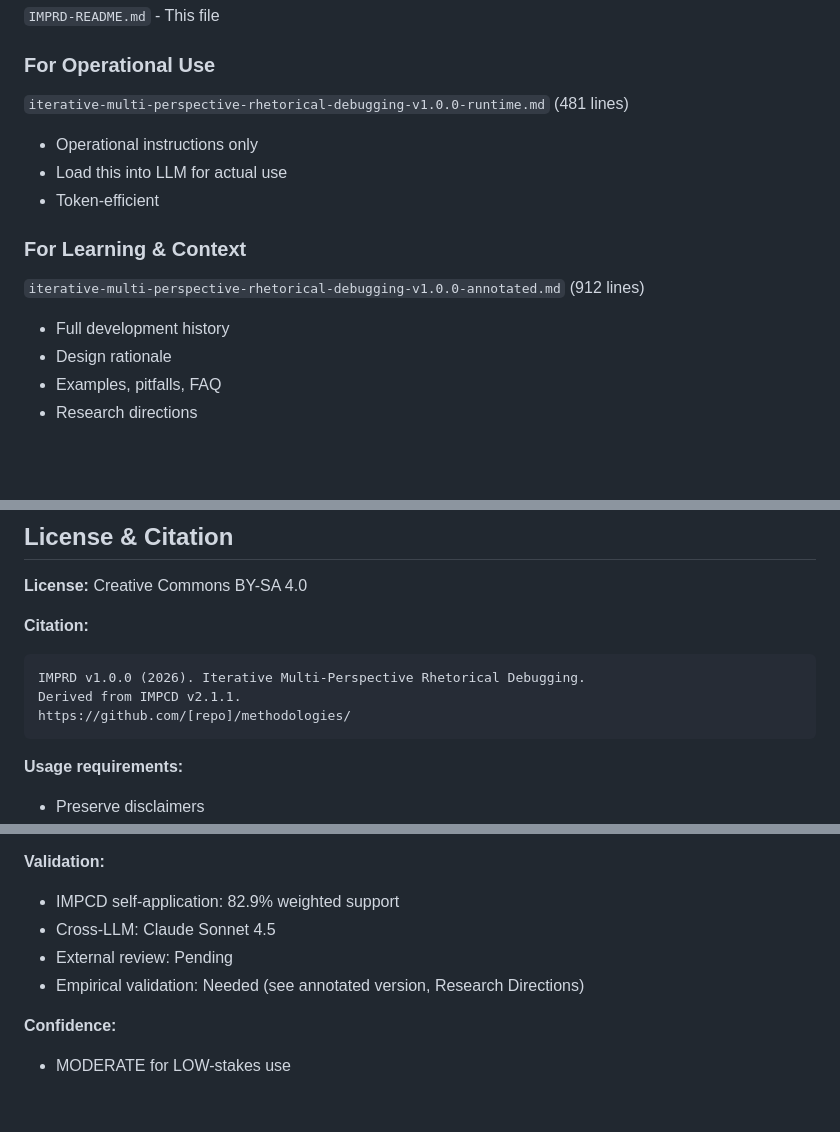
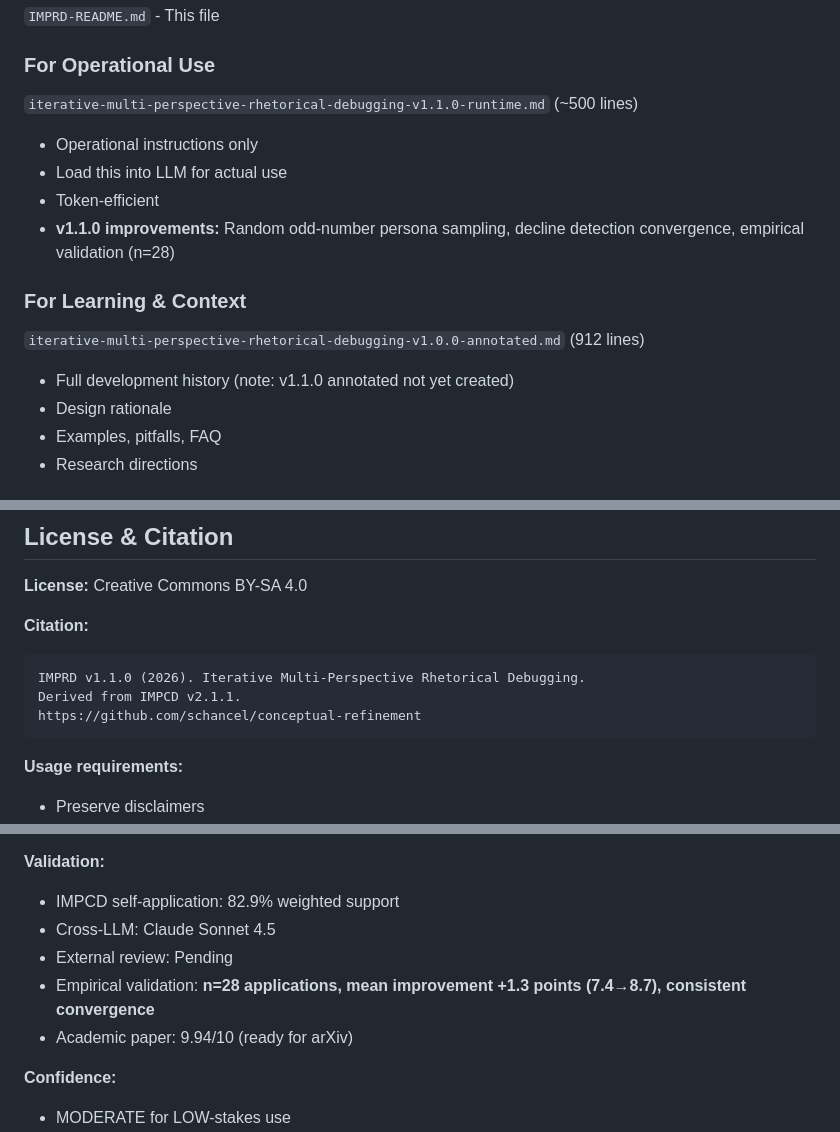
Before and after one commit to schancel/conceptual-refinement, a Markdown page: methodologies/IMPRD-README.md, 3 parts joined by grey strips. Drawn GitHub-style; blank space fills up the shorter version.

````diff
--- a/methodologies/IMPRD-README.md
+++ b/methodologies/IMPRD-README.md
@@ -179,14 +179,15 @@ Cannot optimize false/manipulative content
 `IMPRD-README.md` - This file
 
 ### For Operational Use
-`iterative-multi-perspective-rhetorical-debugging-v1.0.0-runtime.md` (481 lines)
+`iterative-multi-perspective-rhetorical-debugging-v1.1.0-runtime.md` (~500 lines)
 - Operational instructions only
 - Load this into LLM for actual use
 - Token-efficient
+- **v1.1.0 improvements:** Random odd-number persona sampling, decline detection convergence, empirical validation (n=28)
 
 ### For Learning & Context
 `iterative-multi-perspective-rhetorical-debugging-v1.0.0-annotated.md` (912 lines)
-- Full development history
+- Full development history (note: v1.1.0 annotated not yet created)
 - Design rationale
 - Examples, pitfalls, FAQ
 - Research directions
@@ -268,9 +269,9 @@ A: No. IMPRD is *systematic methodology* with ethical safeguards, required diver
 
 **Citation:**
 ```
-IMPRD v1.0.0 (2026). Iterative Multi-Perspective Rhetorical Debugging.
+IMPRD v1.1.0 (2026). Iterative Multi-Perspective Rhetorical Debugging.
 Derived from IMPCD v2.1.1.
-https://github.com/[repo]/methodologies/
+https://github.com/schancel/conceptual-refinement
 ```
 
 **Usage requirements:**
@@ -301,7 +302,8 @@ https://github.com/[repo]/methodologies/
 - IMPCD self-application: 82.9% weighted support
 - Cross-LLM: Claude Sonnet 4.5
 - External review: Pending
-- Empirical validation: Needed (see annotated version, Research Directions)
+- Empirical validation: **n=28 applications, mean improvement +1.3 points (7.4→8.7), consistent convergence**
+- Academic paper: 9.94/10 (ready for arXiv)
 
 **Confidence:**
 - MODERATE for LOW-stakes use
````
Also changed, not shown: other parts of methodologies/IMPRD-README.md (+2 -2 lines), README.md (+2 -1 lines), papers/imprd_paper/README.md (+5 -4 lines).
